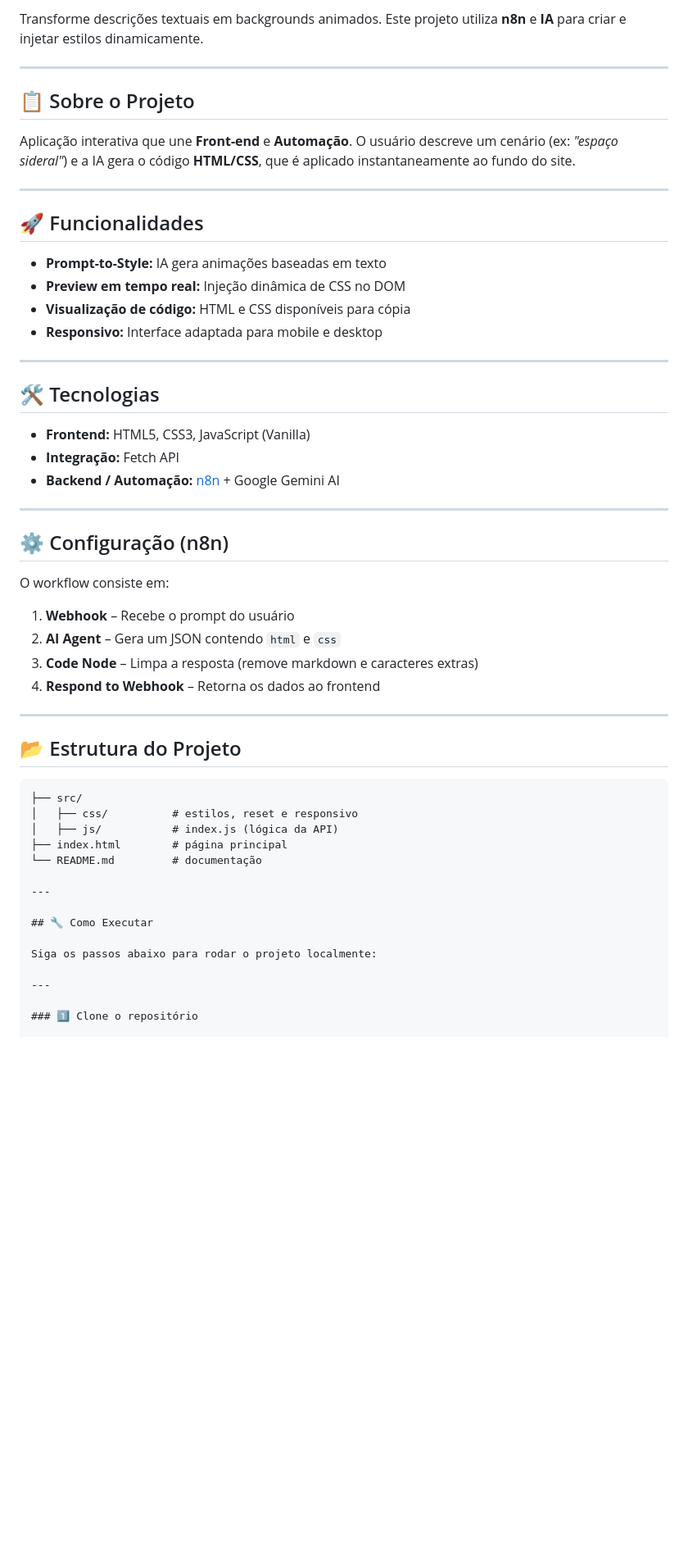
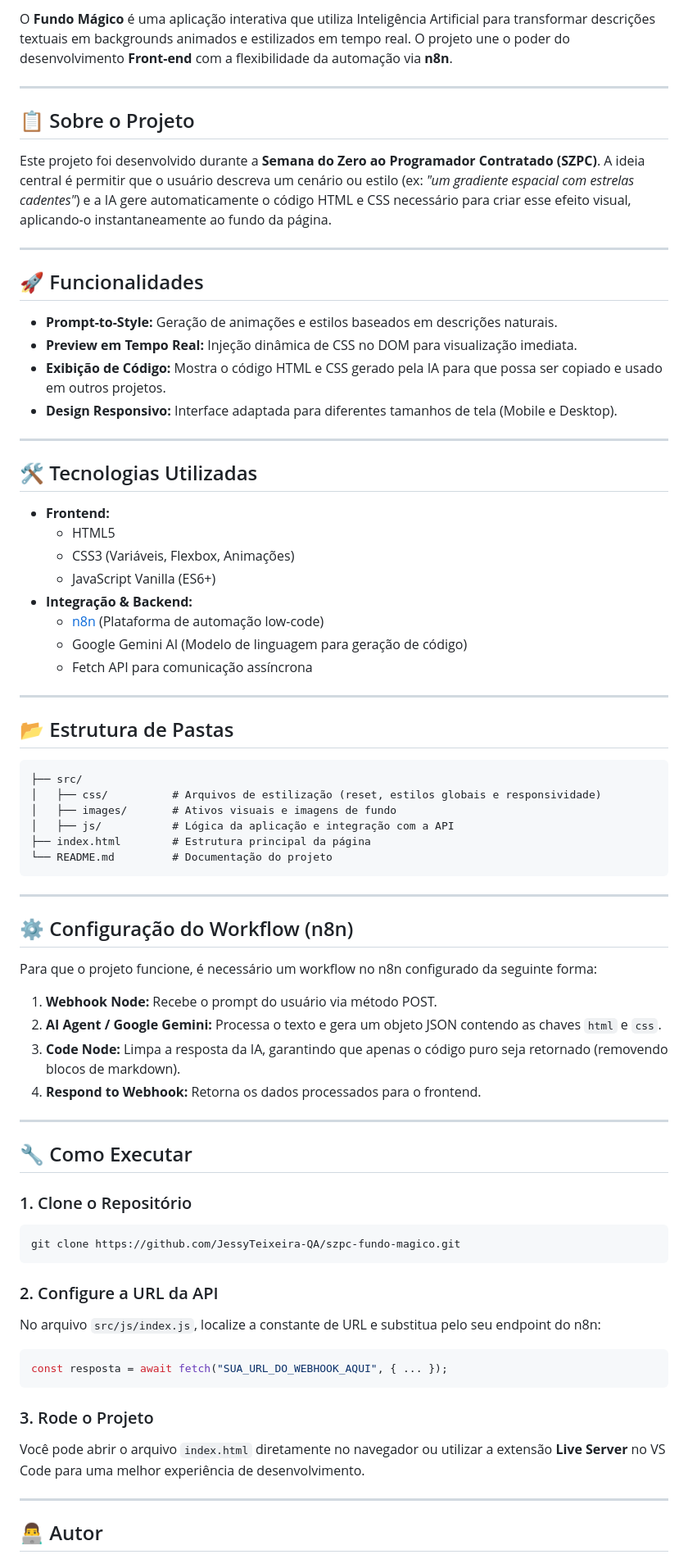
Before and after one commit to JessyTeixeira-QA/szpc-fundo-magico, a Markdown page: README.md, the part around one of its changes. Shown at 82% size. GitHub-like rendering; blank space fills up the shorter version.

Commit message:
docs: improve README with better structure and information

````diff
--- a/README.md
+++ b/README.md
@@ -6,60 +11,77 @@
 
-Transforme descrições textuais em backgrounds animados.
-Este projeto utiliza **n8n** e **IA** para criar e injetar estilos dinamicamente.
+O **Fundo Mágico** é uma aplicação interativa que utiliza Inteligência Artificial para transformar descrições textuais em backgrounds animados e estilizados em tempo real. O projeto une o poder do desenvolvimento **Front-end** com a flexibilidade da automação via **n8n**.
 
 ---
 
 ## 📋 Sobre o Projeto
 
-Aplicação interativa que une **Front-end** e **Automação**.
-O usuário descreve um cenário (ex: *"espaço sideral"*) e a IA gera o código **HTML/CSS**, que é aplicado instantaneamente ao fundo do site.
+Este projeto foi desenvolvido durante a **Semana do Zero ao Programador Contratado (SZPC)**. A ideia central é permitir que o usuário descreva um cenário ou estilo (ex: *"um gradiente espacial com estrelas cadentes"*) e a IA gere automaticamente o código HTML e CSS necessário para criar esse efeito visual, aplicando-o instantaneamente ao fundo da página.
 
 ---
 
 ## 🚀 Funcionalidades
 
-- **Prompt-to-Style:** IA gera animações baseadas em texto
-- **Preview em tempo real:** Injeção dinâmica de CSS no DOM
-- **Visualização de código:** HTML e CSS disponíveis para cópia
-- **Responsivo:** Interface adaptada para mobile e desktop
+- **Prompt-to-Style:** Geração de animações e estilos baseados em descrições naturais.
+- **Preview em Tempo Real:** Injeção dinâmica de CSS no DOM para visualização imediata.
+- **Exibição de Código:** Mostra o código HTML e CSS gerado pela IA para que possa ser copiado e usado em outros projetos.
+- **Design Responsivo:** Interface adaptada para diferentes tamanhos de tela (Mobile e Desktop).
 
 ---
 
-## 🛠️ Tecnologias
+## 🛠️ Tecnologias Utilizadas
 
-- **Frontend:** HTML5, CSS3, JavaScript (Vanilla)
-- **Integração:** Fetch API
-- **Backend / Automação:** [n8n](https://n8n.io/) + Google Gemini AI
+- **Frontend:**
+  - HTML5
+  - CSS3 (Variáveis, Flexbox, Animações)
+  - JavaScript Vanilla (ES6+)
+- **Integração & Backend:**
+  - [n8n](https://n8n.io/) (Plataforma de automação low-code)
+  - Google Gemini AI (Modelo de linguagem para geração de código)
+  - Fetch API para comunicação assíncrona
 
 ---
 
-## ⚙️ Configuração (n8n)
+## 📂 Estrutura de Pastas
 
-O workflow consiste em:
-
-1. **Webhook** – Recebe o prompt do usuário
-2. **AI Agent** – Gera um JSON contendo `html` e `css`
-3. **Code Node** – Limpa a resposta (remove markdown e caracteres extras)
-4. **Respond to Webhook** – Retorna os dados ao frontend
+```text
+├── src/
+│   ├── css/          # Arquivos de estilização (reset, estilos globais e responsividade)
+│   ├── images/       # Ativos visuais e imagens de fundo
+│   ├── js/           # Lógica da aplicação e integração com a API
+├── index.html        # Estrutura principal da página
+└── README.md         # Documentação do projeto
+```
 
 ---
 
-## 📂 Estrutura do Projeto
+## ⚙️ Configuração do Workflow (n8n)
 
-```text
-├── src/
-│   ├── css/          # estilos, reset e responsivo
-│   ├── js/           # index.js (lógica da API)
-├── index.html        # página principal
-└── README.md         # documentação
+Para que o projeto funcione, é necessário um workflow no n8n configurado da seguinte forma:
+
+1. **Webhook Node:** Recebe o prompt do usuário via método POST.
+2. **AI Agent / Google Gemini:** Processa o texto e gera um objeto JSON contendo as chaves `html` e `css`.
+3. **Code Node:** Limpa a resposta da IA, garantindo que apenas o código puro seja retornado (removendo blocos de markdown).
+4. **Respond to Webhook:** Retorna os dados processados para o frontend.
 
 ---
 
 ## 🔧 Como Executar
 
-Siga os passos abaixo para rodar o projeto localmente:
+### 1. Clone o Repositório
+```bash
+git clone https://github.com/JessyTeixeira-QA/szpc-fundo-magico.git
+```
+
+### 2. Configure a URL da API
+No arquivo `src/js/index.js`, localize a constante de URL e substitua pelo seu endpoint do n8n:
+```javascript
+const resposta = await fetch("SUA_URL_DO_WEBHOOK_AQUI", { ... });
+```
+
+### 3. Rode o Projeto
+Você pode abrir o arquivo `index.html` diretamente no navegador ou utilizar a extensão **Live Server** no VS Code para uma melhor experiência de desenvolvimento.
 
 ---
 
-### 1️⃣ Clone o repositório
+## 👨‍💻 Autor
 
````
Also changed, not shown: other parts of README.md (+11 -41 lines).
